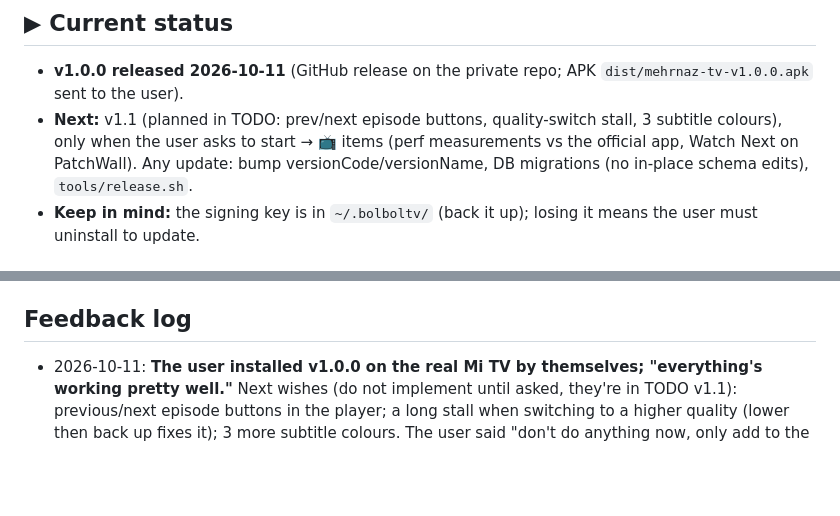
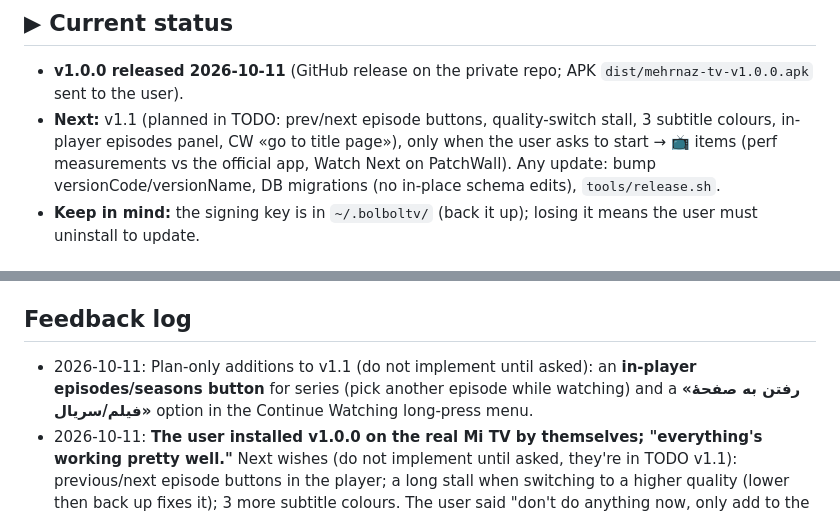
Before and after one commit to rasoulnorouzi/mehrnaz-tv, a Markdown page: MEMORY.md, 2 parts joined by grey strips. GitHub-like rendering; blank space fills up the shorter version.

```diff
--- a/MEMORY.md
+++ b/MEMORY.md
@@ -5,7 +5,7 @@ Newest entries go at the top of each section. Dates are absolute (YYYY-MM-DD).
 
 ## ▶ Current status
 - **v1.0.0 released 2026-10-11** (GitHub release on the private repo; APK `dist/mehrnaz-tv-v1.0.0.apk` sent to the user).
-- **Next:** v1.1 (planned in TODO: prev/next episode buttons, quality-switch stall, 3 subtitle colours), only when the user asks to start → 📺 items (perf measurements vs the official app,
+- **Next:** v1.1 (planned in TODO: prev/next episode buttons, quality-switch stall, 3 subtitle colours, in-player episodes panel, CW «go to title page»), only when the user asks to start → 📺 items (perf measurements vs the official app,
   Watch Next on PatchWall). Any update: bump versionCode/versionName, DB migrations (no in-place schema edits), `tools/release.sh`.
 - **Keep in mind:** the signing key is in `~/.bolboltv/` (back it up); losing it means the user must uninstall to update.
 
@@ -33,6 +33,8 @@ Newest entries go at the top of each section. Dates are absolute (YYYY-MM-DD).
 - 2026-10-11: Progress is stored **locally** (`mapi/v1` has no progress endpoint). Key = `postId:season:episode`. Optional website sync via tracker.php later (M3.8).
 
 ## Feedback log
+- 2026-10-11: Plan-only additions to v1.1 (do not implement until asked): an **in-player episodes/seasons button** for series
+  (pick another episode while watching) and a **«رفتن به صفحهٔ فیلم/سریال»** option in the Continue Watching long-press menu.
 - 2026-10-11: **The user installed v1.0.0 on the real Mi TV by themselves; "everything's working pretty well."** Next wishes
   (do not implement until asked, they're in TODO v1.1): previous/next episode buttons in the player; a long stall when
   switching to a higher quality (lower then back up fixes it); 3 more subtitle colours. The user said "don't do anything now,
```
Also changed, not shown: TODO.md (+10 -0 lines), docs/plan.md (+2 -0 lines).
